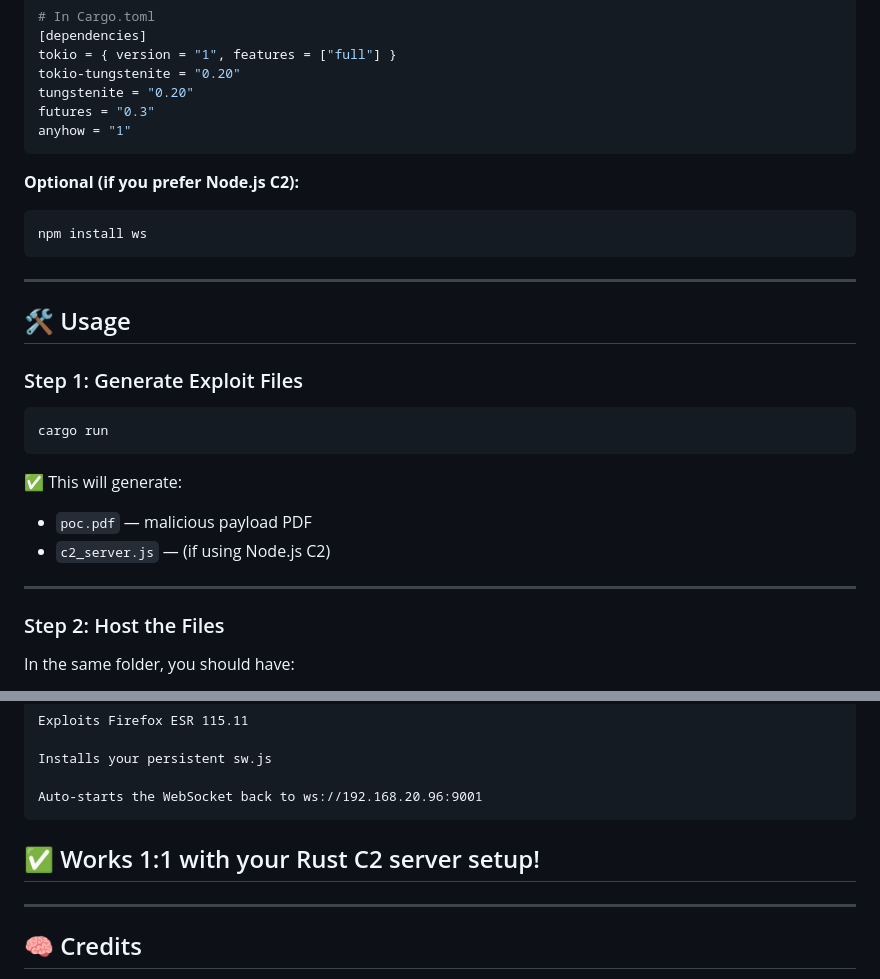
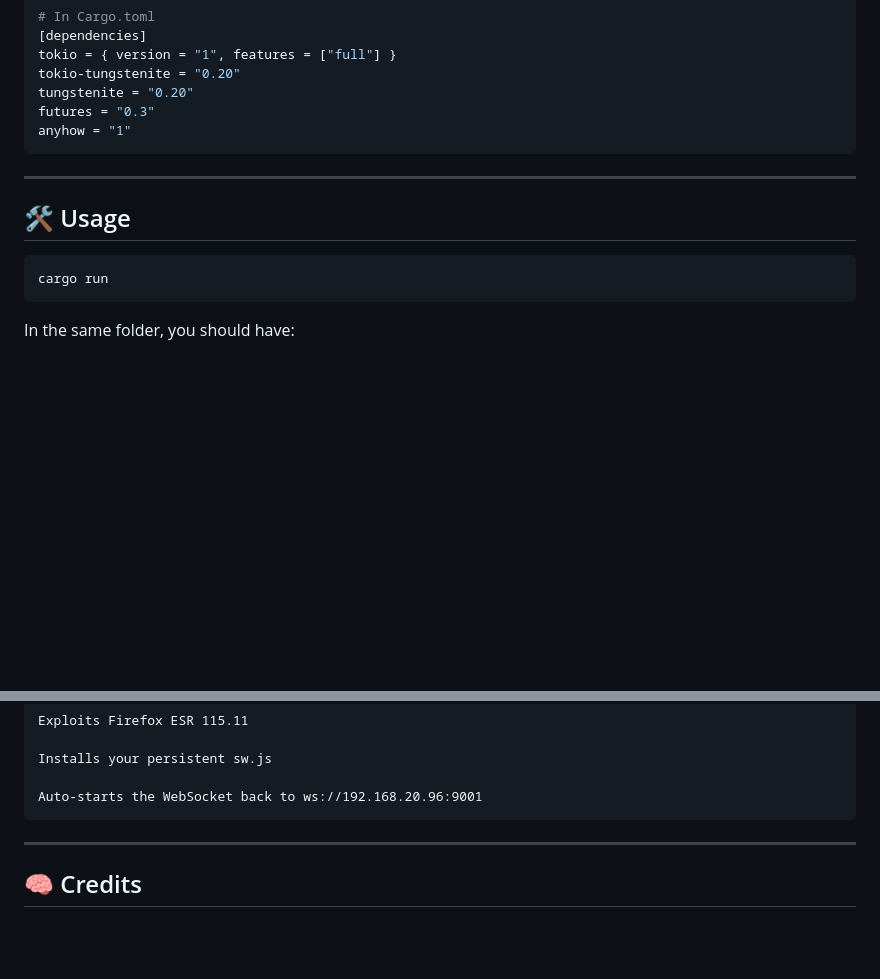
Before and after one commit to s-b-repo/firec2, a Markdown page: readme.md, 2 parts joined by grey strips. GitHub-like rendering; blank space fills up the shorter version.

````diff
--- a/readme.md
+++ b/readme.md
@@ -85,30 +85,15 @@ futures = "0.3"
 anyhow = "1"
 ```
 
-**Optional (if you prefer Node.js C2):**
-
-```bash
-npm install ws
-```
 
 ---
 
 ## 🛠 Usage
 
-### Step 1: Generate Exploit Files
 
 ```bash
 cargo run
 ```
-
-✅ This will generate:
-
-- `poc.pdf` — malicious payload PDF
-- `c2_server.js` — (if using Node.js C2)
-
----
-
-### Step 2: Host the Files
 
 In the same folder, you should have:
 
@@ -371,8 +356,7 @@ python3 pocgen.py 192.168.20.96
 
     Auto-starts the WebSocket back to ws://192.168.20.96:9001
 
-✅ Works 1:1 with your Rust C2 server setup!
----
+
 
 ---
 
````
